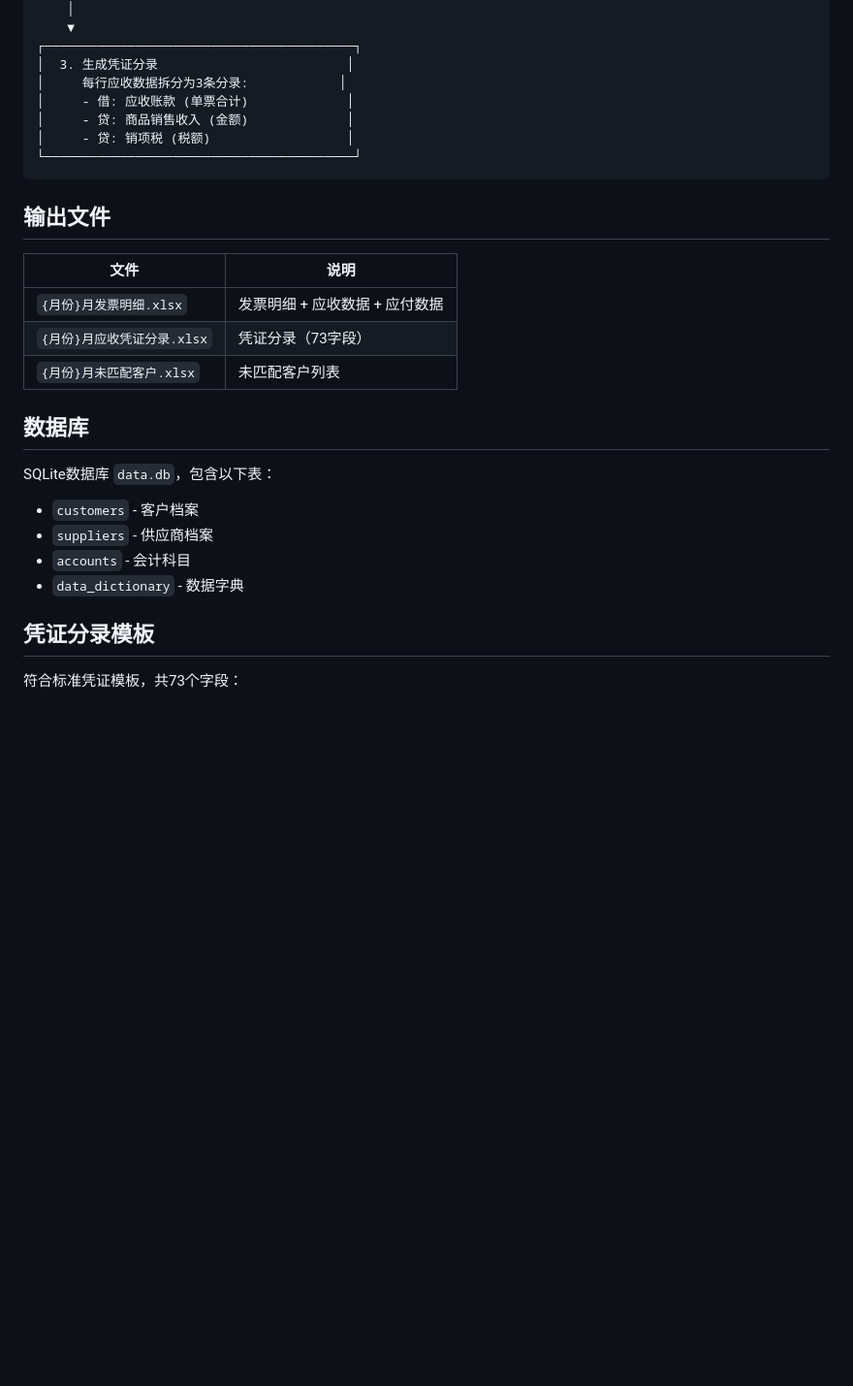
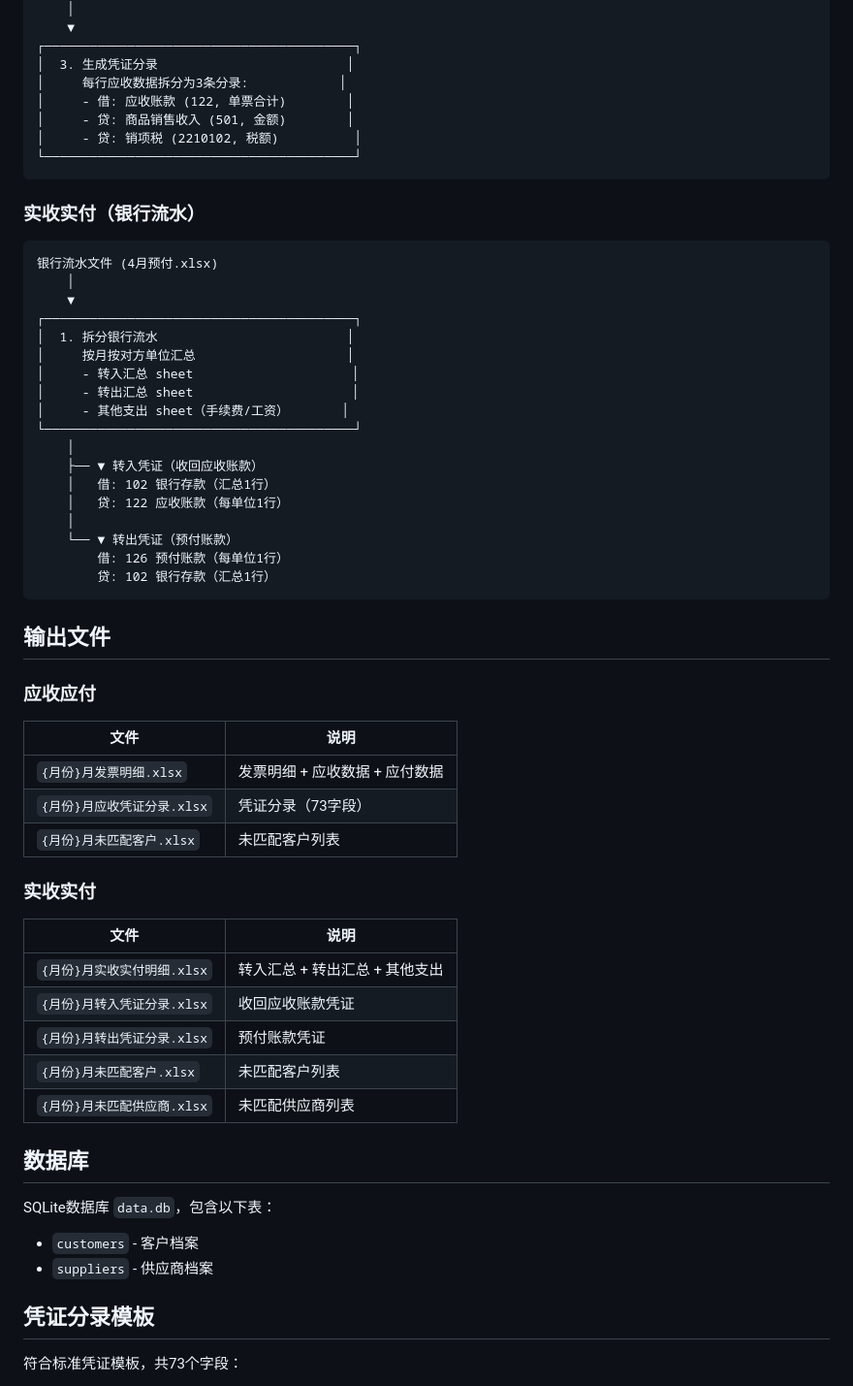
Before and after one commit to cksdxz1007/tax-invoice-processor, a Markdown page: README.md, the part around one of its changes. Shown at 97% size. Drawn GitHub-style; blank space fills up the shorter version.

````diff
--- a/README.md
+++ b/README.md
@@ -85,13 +99,38 @@ python generate_receivable.py Docs/3月发票明细.xlsx
 ┌─────────────────────────────────────────┐
 │  3. 生成凭证分录                         │
 │     每行应收数据拆分为3条分录:            │
-│     - 借: 应收账款 (单票合计)             │
-│     - 贷: 商品销售收入 (金额)             │
-│     - 贷: 销项税 (税额)                  │
+│     - 借: 应收账款 (122, 单票合计)        │
+│     - 贷: 商品销售收入 (501, 金额)        │
+│     - 贷: 销项税 (2210102, 税额)          │
 └─────────────────────────────────────────┘
 ```
 
+### 实收实付（银行流水）
+
+```
+银行流水文件 (4月预付.xlsx)
+    │
+    ▼
+┌─────────────────────────────────────────┐
+│  1. 拆分银行流水                         │
+│     按月按对方单位汇总                    │
+│     - 转入汇总 sheet                     │
+│     - 转出汇总 sheet                     │
+│     - 其他支出 sheet（手续费/工资）       │
+└─────────────────────────────────────────┘
+    │
+    ├── ▼ 转入凭证（收回应收账款）
+    │   借: 102 银行存款（汇总1行）
+    │   贷: 122 应收账款（每单位1行）
+    │
+    └── ▼ 转出凭证（预付账款）
+        借: 126 预付账款（每单位1行）
+        贷: 102 银行存款（汇总1行）
+```
+
 ## 输出文件
+
+### 应收应付
 
 | 文件 | 说明 |
 |------|------|
@@ -99,14 +138,22 @@ python generate_receivable.py Docs/3月发票明细.xlsx
 | `{月份}月应收凭证分录.xlsx` | 凭证分录（73字段） |
 | `{月份}月未匹配客户.xlsx` | 未匹配客户列表 |
 
+### 实收实付
+
+| 文件 | 说明 |
+|------|------|
+| `{月份}月实收实付明细.xlsx` | 转入汇总 + 转出汇总 + 其他支出 |
+| `{月份}月转入凭证分录.xlsx` | 收回应收账款凭证 |
+| `{月份}月转出凭证分录.xlsx` | 预付账款凭证 |
+| `{月份}月未匹配客户.xlsx` | 未匹配客户列表 |
+| `{月份}月未匹配供应商.xlsx` | 未匹配供应商列表 |
+
 ## 数据库
 
 SQLite数据库 `data.db`，包含以下表：
 
 - `customers` - 客户档案
 - `suppliers` - 供应商档案
-- `accounts` - 会计科目
-- `data_dictionary` - 数据字典
 
 ## 凭证分录模板
 
````
Also changed, not shown: other parts of README.md (+33 -19 lines).
